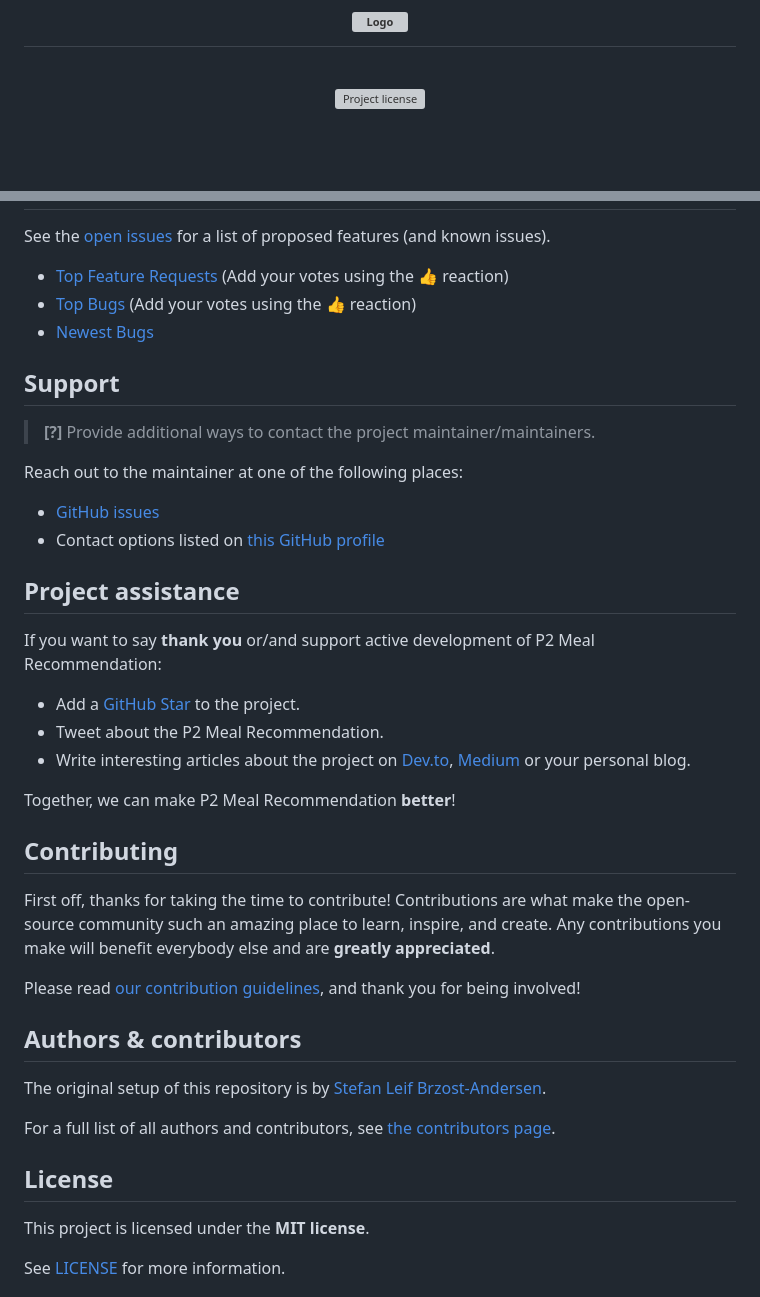
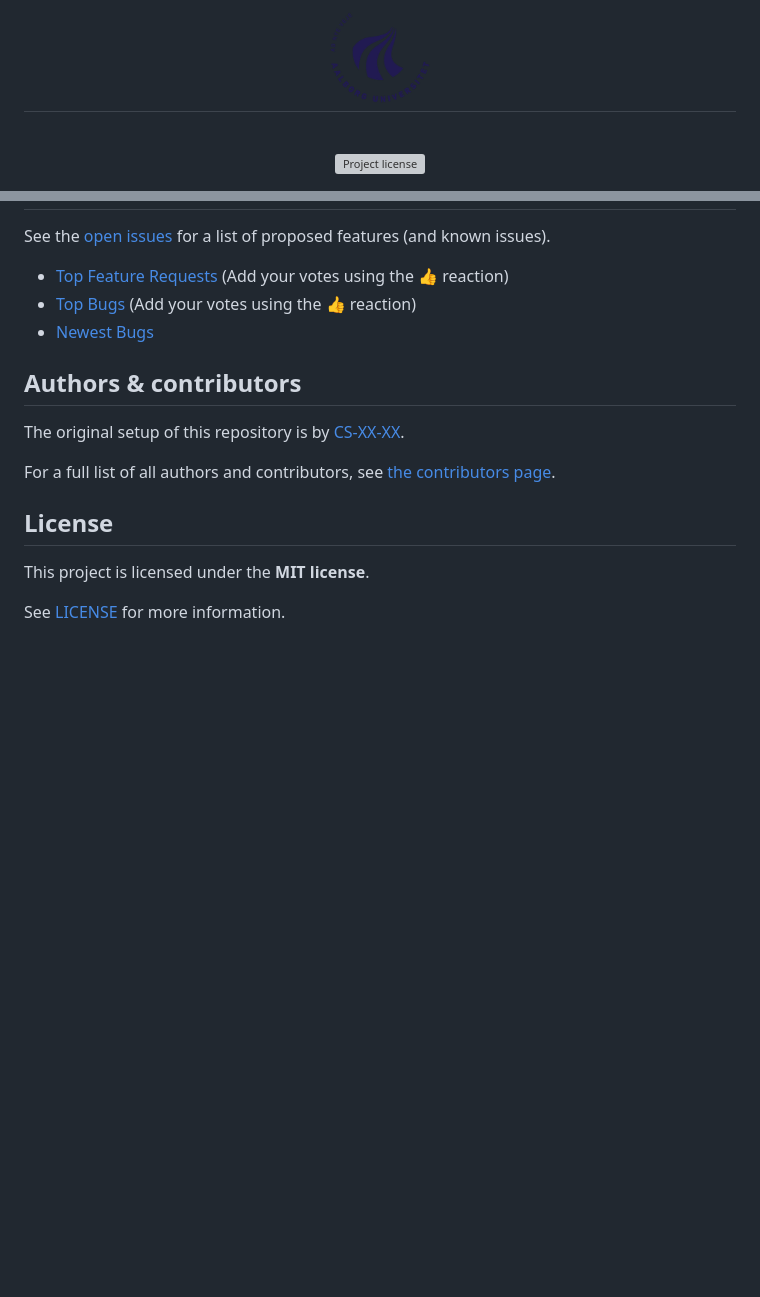
Before and after one commit to PAEJGIT/P2-Project, a Markdown page: README.md, 2 parts joined by grey strips. Drawn GitHub-style; blank space fills up the shorter version; grey boxes are pictures that could not be loaded.

Commit message:
Updated logo

```diff
--- a/README.md
+++ b/README.md
@@ -1,7 +1,7 @@
 <h1 align="center">
   <a href="https://github.com/PAEJGIT/P2-Projectn">
     <!-- Please provide path to your logo here -->
-    <img src="docs/images/AAU_logo_2012.png" alt="Logo" width="100" height="100">
+    <img src="docs/images/logo.png" alt="Logo" width="100" height="100">
   </a>
 </h1>
 
@@ -94,36 +94,9 @@ See the [open issues](https://github.com/SkimmedMilky/p2-meal-recommendation/iss
 - [Top Bugs](https://github.com/SkimmedMilky/p2-meal-recommendation/issues?q=is%3Aissue+is%3Aopen+label%3Abug+sort%3Areactions-%2B1-desc) (Add your votes using the 👍 reaction)
 - [Newest Bugs](https://github.com/SkimmedMilky/p2-meal-recommendation/issues?q=is%3Aopen+is%3Aissue+label%3Abug)
 
-## Support
-
-> **[?]**
-> Provide additional ways to contact the project maintainer/maintainers.
-
-Reach out to the maintainer at one of the following places:
-
-- [GitHub issues](https://github.com/SkimmedMilky/p2-meal-recommendation/issues/new?assignees=&labels=question&template=04_SUPPORT_QUESTION.md&title=support%3A+)
-- Contact options listed on [this GitHub profile](https://github.com/SkimmedMilky)
-
-## Project assistance
-
-If you want to say **thank you** or/and support active development of P2 Meal Recommendation:
-
-- Add a [GitHub Star](https://github.com/SkimmedMilky/p2-meal-recommendation) to the project.
-- Tweet about the P2 Meal Recommendation.
-- Write interesting articles about the project on [Dev.to](https://dev.to/), [Medium](https://medium.com/) or your personal blog.
-
-Together, we can make P2 Meal Recommendation **better**!
-
-## Contributing
-
-First off, thanks for taking the time to contribute! Contributions are what make the open-source community such an amazing place to learn, inspire, and create. Any contributions you make will benefit everybody else and are **greatly appreciated**.
-
-
-Please read [our contribution guidelines](docs/CONTRIBUTING.md), and thank you for being involved!
-
 ## Authors & contributors
 
-The original setup of this repository is by [Stefan Leif Brzost-Andersen](https://github.com/SkimmedMilky).
+The original setup of this repository is by [CS-XX-XX](https://github.com/XXX).
 
 For a full list of all authors and contributors, see [the contributors page](https://github.com/SkimmedMilky/p2-meal-recommendation/contributors).
 
```
